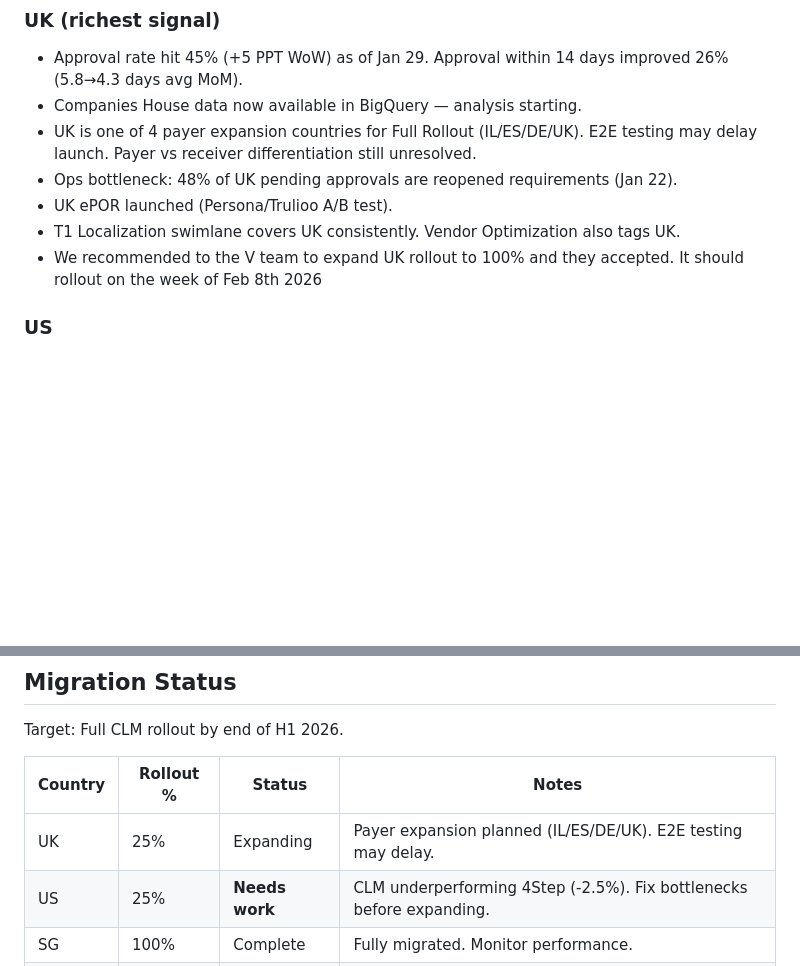
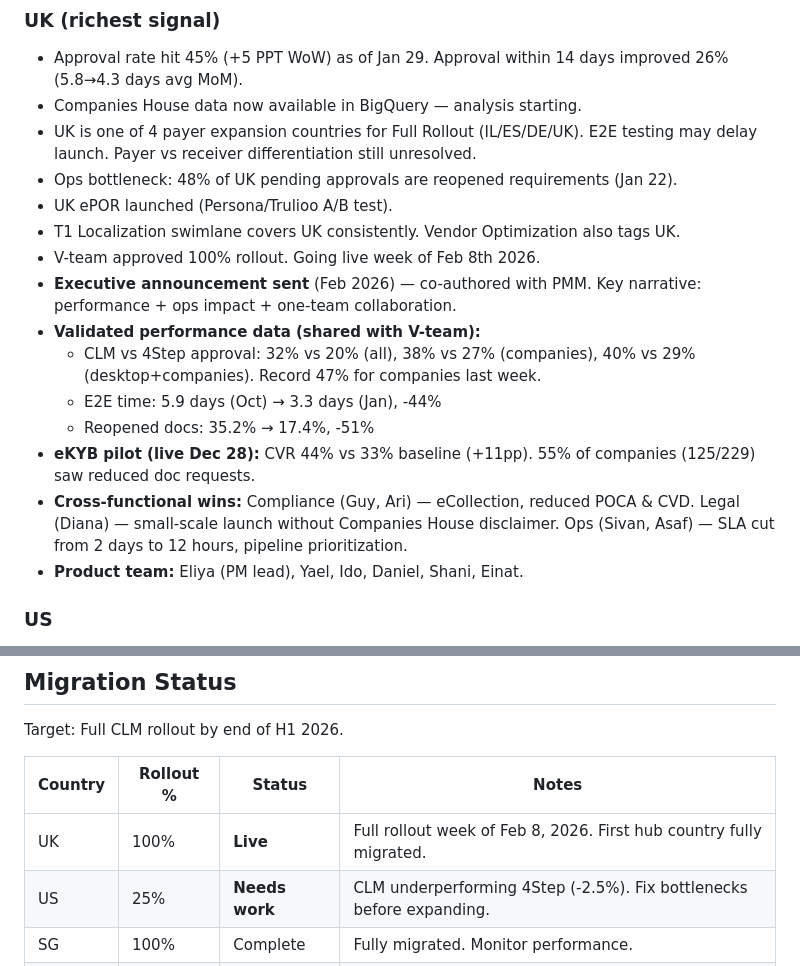
Before and after one commit to yorpeli/secondbrain, a Markdown page: pm_team/hub-countries/memory.md, 2 parts joined by grey strips. Rendered like a GitHub page; blank space fills up the shorter version.

Commit message:
PM hubs - UK anouncment

```diff
--- a/pm_team/hub-countries/memory.md
+++ b/pm_team/hub-countries/memory.md
@@ -31,7 +31,15 @@
 - Ops bottleneck: 48% of UK pending approvals are reopened requirements (Jan 22).
 - UK ePOR launched (Persona/Trulioo A/B test).
 - T1 Localization swimlane covers UK consistently. Vendor Optimization also tags UK.
-- We recommended to the V team to expand UK rollout to 100% and they accepted. It should rollout on the week of Feb 8th 2026
+- V-team approved 100% rollout. Going live week of Feb 8th 2026.
+- **Executive announcement sent** (Feb 2026) — co-authored with PMM. Key narrative: performance + ops impact + one-team collaboration.
+- **Validated performance data (shared with V-team):**
+  - CLM vs 4Step approval: 32% vs 20% (all), 38% vs 27% (companies), 40% vs 29% (desktop+companies). Record 47% for companies last week.
+  - E2E time: 5.9 days (Oct) → 3.3 days (Jan), -44%
+  - Reopened docs: 35.2% → 17.4%, -51%
+- **eKYB pilot (live Dec 28):** CVR 44% vs 33% baseline (+11pp). 55% of companies (125/229) saw reduced doc requests.
+- **Cross-functional wins:** Compliance (Guy, Ari) — eCollection, reduced POCA & CVD. Legal (Diana) — small-scale launch without Companies House disclaimer. Ops (Sivan, Asaf) — SLA cut from 2 days to 12 hours, pipeline prioritization.
+- **Product team:** Eliya (PM lead), Yael, Ido, Daniel, Shani, Einat.
 
 ### US
 - EIN doc removal: sanity check successful, rolling to 100%.
@@ -56,7 +64,7 @@ Target: Full CLM rollout by end of H1 2026.
 
 | Country | Rollout % | Status | Notes |
 |---------|-----------|--------|-------|
-| UK      | 25%       | Expanding | Payer expansion planned (IL/ES/DE/UK). E2E testing may delay. |
+| UK      | 100%      | **Live** | Full rollout week of Feb 8, 2026. First hub country fully migrated. |
 | US      | 25%       | **Needs work** | CLM underperforming 4Step (-2.5%). Fix bottlenecks before expanding. |
 | SG      | 100%      | Complete | Fully migrated. Monitor performance. |
 | UAE     | 25%       | Expanding | Modest CLM advantage (+2.7%). Vendor discovery underway. |
```
